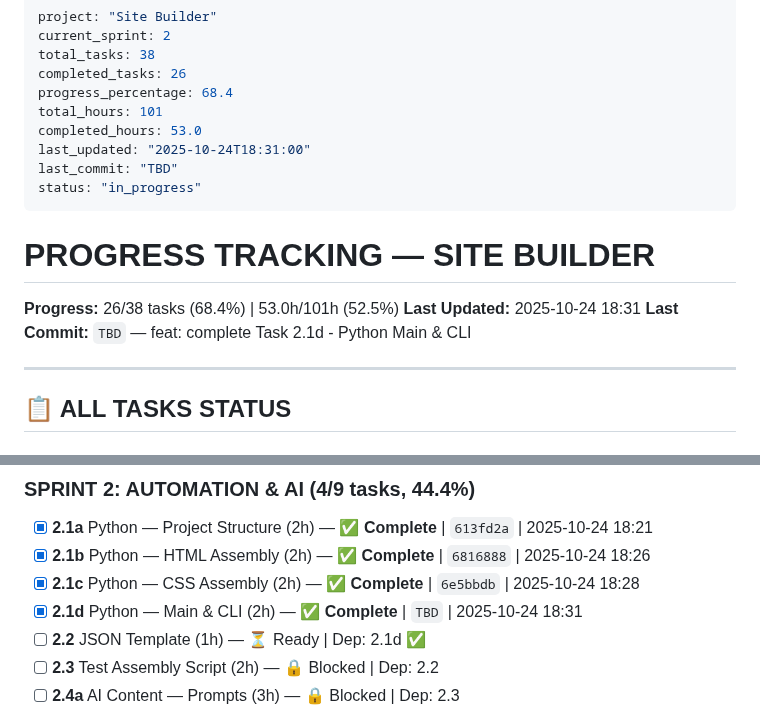
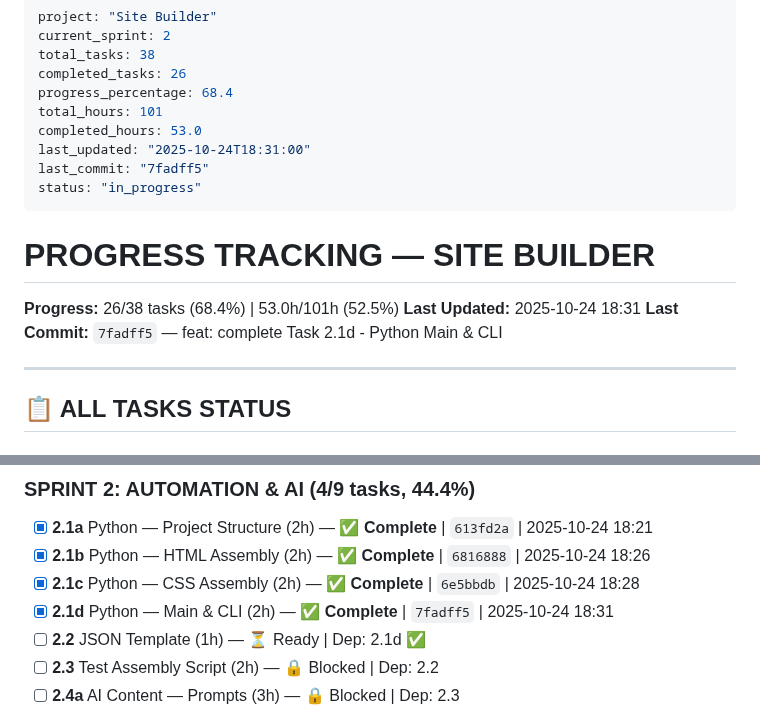
Before and after one commit to AndreyTsibin/site-builder-system, a Markdown page: PROGRESS.md, 2 parts joined by grey strips. Rendered like a GitHub page.

Commit message:
chore: update PROGRESS.md - Task 2.1d complete, 26/38 tasks (68.4%)

```diff
--- a/PROGRESS.md
+++ b/PROGRESS.md
@@ -7,7 +7,7 @@ progress_percentage: 68.4
 total_hours: 101
 completed_hours: 53.0
 last_updated: "2025-10-24T18:31:00"
-last_commit: "TBD"
+last_commit: "7fadff5"
 status: "in_progress"
 ---
 
@@ -15,7 +15,7 @@ status: "in_progress"
 
 **Progress:** 26/38 tasks (68.4%) | 53.0h/101h (52.5%)
 **Last Updated:** 2025-10-24 18:31
-**Last Commit:** `TBD` — feat: complete Task 2.1d - Python Main & CLI
+**Last Commit:** `7fadff5` — feat: complete Task 2.1d - Python Main & CLI
 
 ---
 
@@ -54,7 +54,7 @@ status: "in_progress"
 - [x] **2.1a** Python — Project Structure (2h) — ✅ **Complete** | `613fd2a` | 2025-10-24 18:21
 - [x] **2.1b** Python — HTML Assembly (2h) — ✅ **Complete** | `6816888` | 2025-10-24 18:26
 - [x] **2.1c** Python — CSS Assembly (2h) — ✅ **Complete** | `6e5bbdb` | 2025-10-24 18:28
-- [x] **2.1d** Python — Main & CLI (2h) — ✅ **Complete** | `TBD` | 2025-10-24 18:31
+- [x] **2.1d** Python — Main & CLI (2h) — ✅ **Complete** | `7fadff5` | 2025-10-24 18:31
 - [ ] **2.2** JSON Template (1h) — ⏳ Ready | Dep: 2.1d ✅
 - [ ] **2.3** Test Assembly Script (2h) — 🔒 Blocked | Dep: 2.2
 - [ ] **2.4a** AI Content — Prompts (3h) — 🔒 Blocked | Dep: 2.3
```
